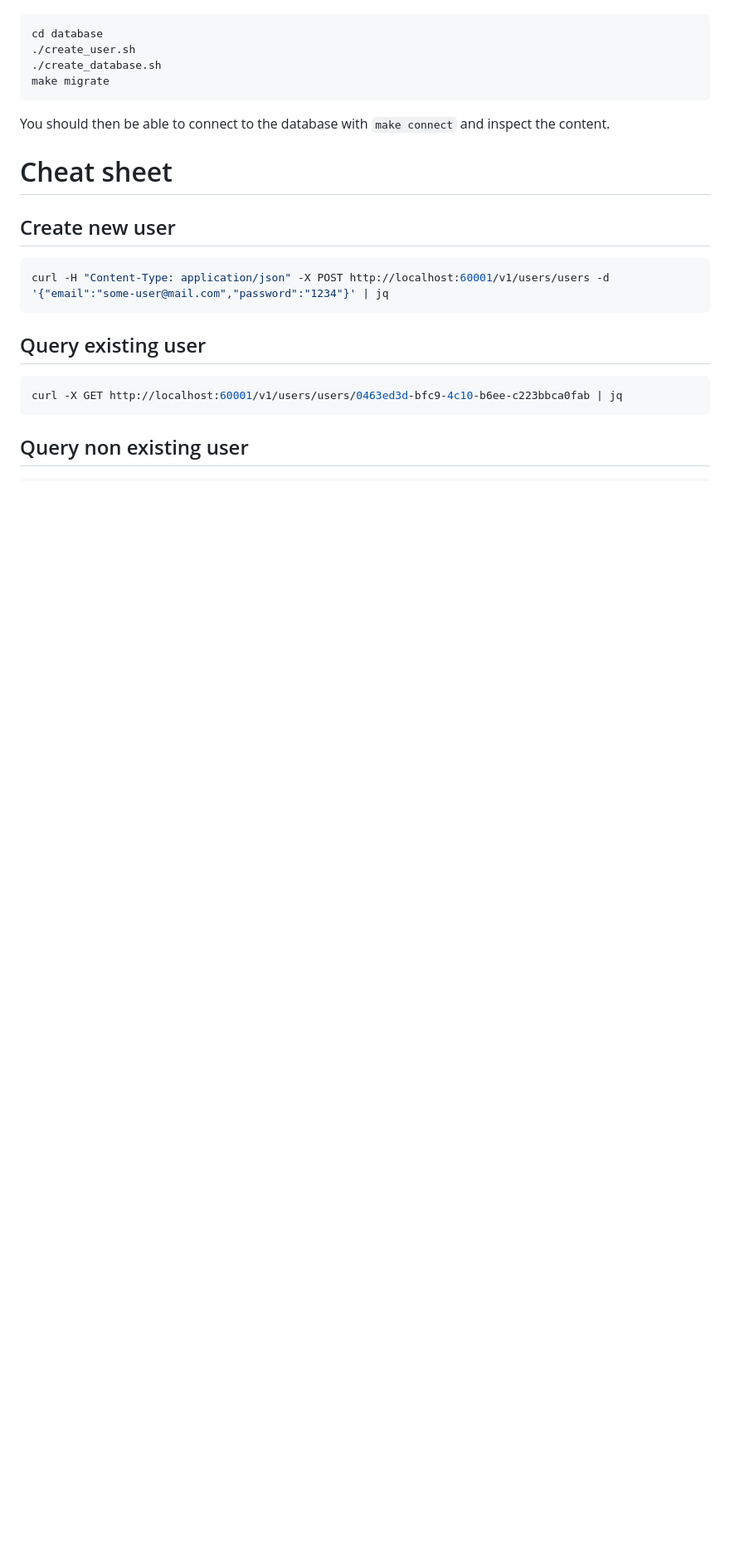
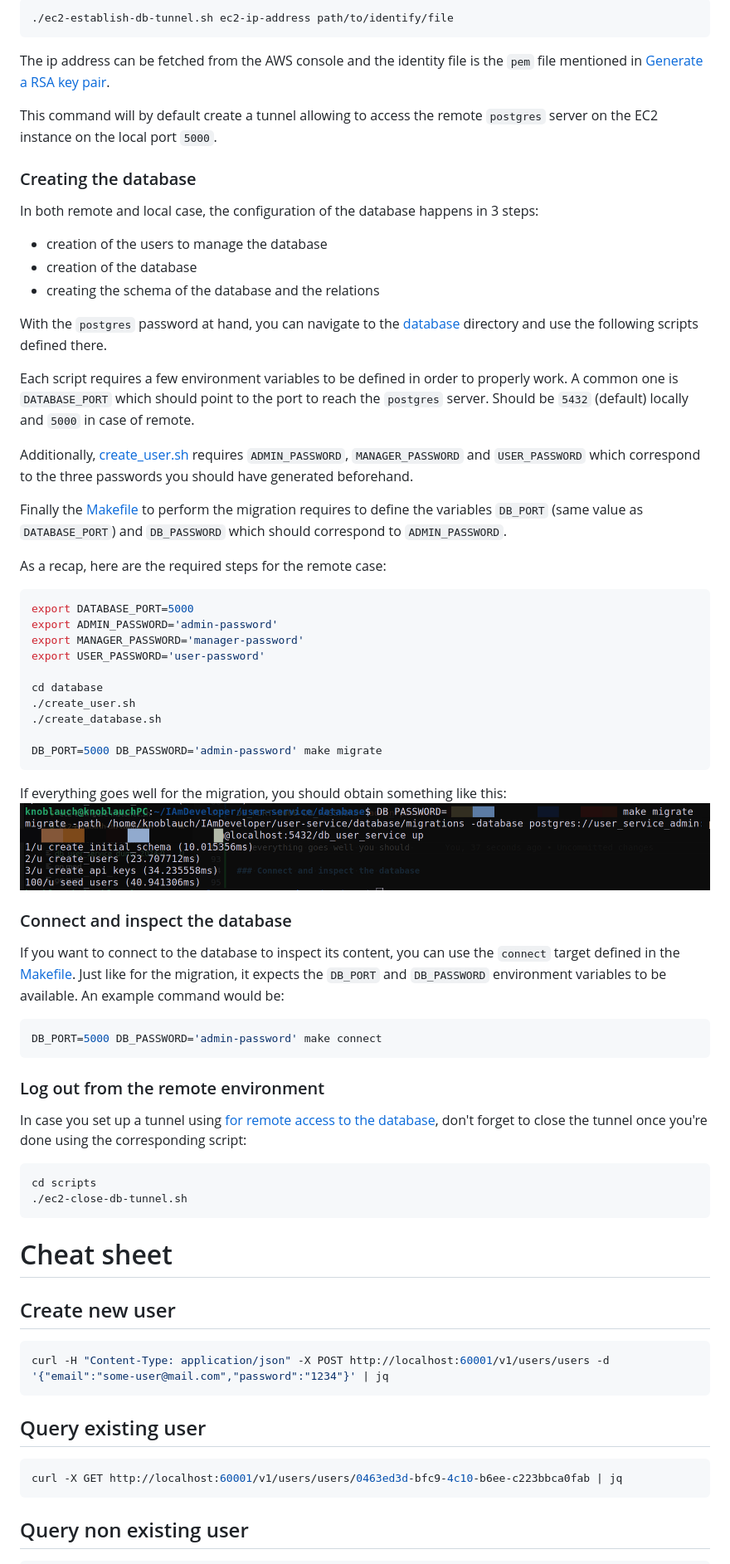
Before and after one commit to Knoblauchpilze/galactic-sovereign, a Markdown page: README.md, the part around one of its changes. Shown at 83% size. Drawn GitHub-style; pictures changed too: resources/db-migration-success.png (added); blank space fills up the shorter version.

Commit message:
feat: README about setting up the database locally and on EC2

````diff
--- a/README.md
+++ b/README.md
@@ -29,11 +55,58 @@ Some convenience scripts are provided in the [database](database) folder. Assumi
 ```bash
+./ec2-establish-db-tunnel.sh ec2-ip-address path/to/identify/file
+```
+
+The ip address can be fetched from the AWS console and the identity file is the `pem` file mentioned in [Generate a RSA key pair](generate-a-rsa-key-pair).
+
+This command will by default create a tunnel allowing to access the remote `postgres` server on the EC2 instance on the local port `5000`.
+
+### Creating the database
+
+In both remote and local case, the configuration of the database happens in 3 steps:
+* creation of the users to manage the database
+* creation of the database
+* creating the schema of the database and the relations
+
+With the `postgres` password at hand, you can navigate to the [database](database) directory and use the following scripts defined there.
+
+Each script requires a few environment variables to be defined in order to properly work. A common one is `DATABASE_PORT` which should point to the port to reach the `postgres` server. Should be `5432` (default) locally and `5000` in case of remote.
+
+Additionally, [create_user.sh](database/create_user.sh) requires `ADMIN_PASSWORD`, `MANAGER_PASSWORD` and `USER_PASSWORD` which correspond to the three passwords you should have generated beforehand.
+
+Finally the [Makefile](database/Makefile) to perform the migration requires to define the variables `DB_PORT` (same value as `DATABASE_PORT`) and `DB_PASSWORD` which should correspond to `ADMIN_PASSWORD`.
+
+As a recap, here are the required steps for the remote case:
+```bash
+export DATABASE_PORT=5000
+export ADMIN_PASSWORD='admin-password'
+export MANAGER_PASSWORD='manager-password'
+export USER_PASSWORD='user-password'
+
 cd database
 ./create_user.sh
 ./create_database.sh
-make migrate
+
+DB_PORT=5000 DB_PASSWORD='admin-password' make migrate
 ```
 
-You should then be able to connect to the database with `make connect` and inspect the content.
+If everything goes well for the migration, you should obtain something like this:
+![DB migration success](resources/db-migration-success.png)
+
+### Connect and inspect the database
+
+If you want to connect to the database to inspect its content, you can use the `connect` target defined in the [Makefile](database/Makefile). Just like for the migration, it expects the `DB_PORT` and `DB_PASSWORD` environment variables to be available. An example command would be:
+
+```bash
+DB_PORT=5000 DB_PASSWORD='admin-password' make connect
+```
+
+### Log out from the remote environment
+
+In case you set up a tunnel using [for remote access to the database](#in-case-of-a-remote-environment), don't forget to close the tunnel once you're done using the corresponding script:
+```bash
+cd scripts
+./ec2-close-db-tunnel.sh
+```
 
 # Cheat sheet
 
````
Also changed, not shown: other parts of README.md (+28 -2 lines), resources/ec2-user-data.png (added).
